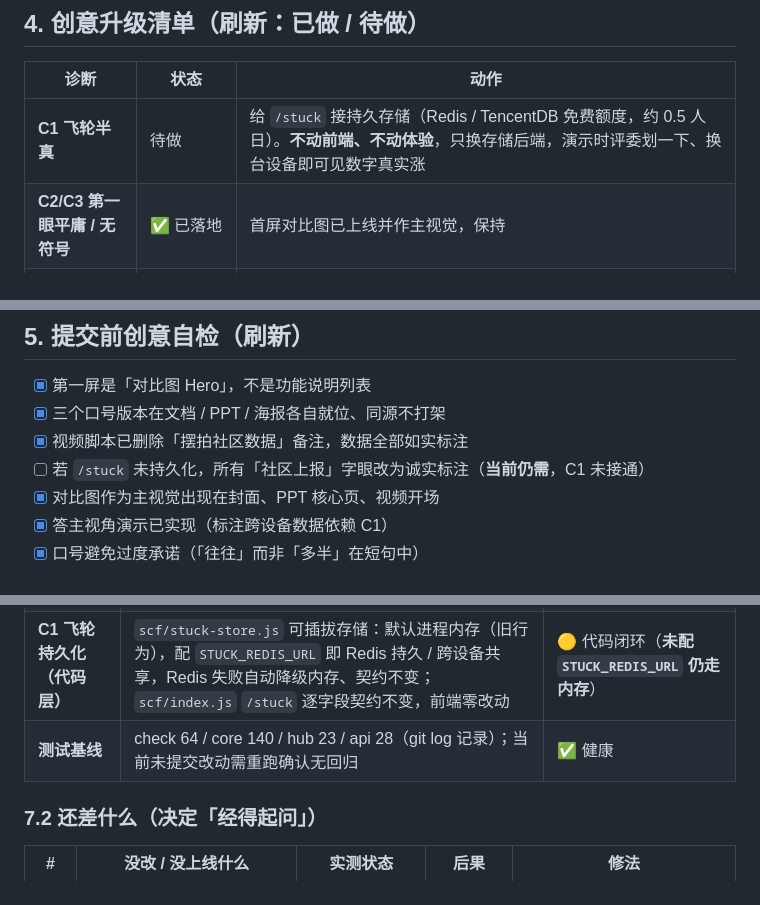
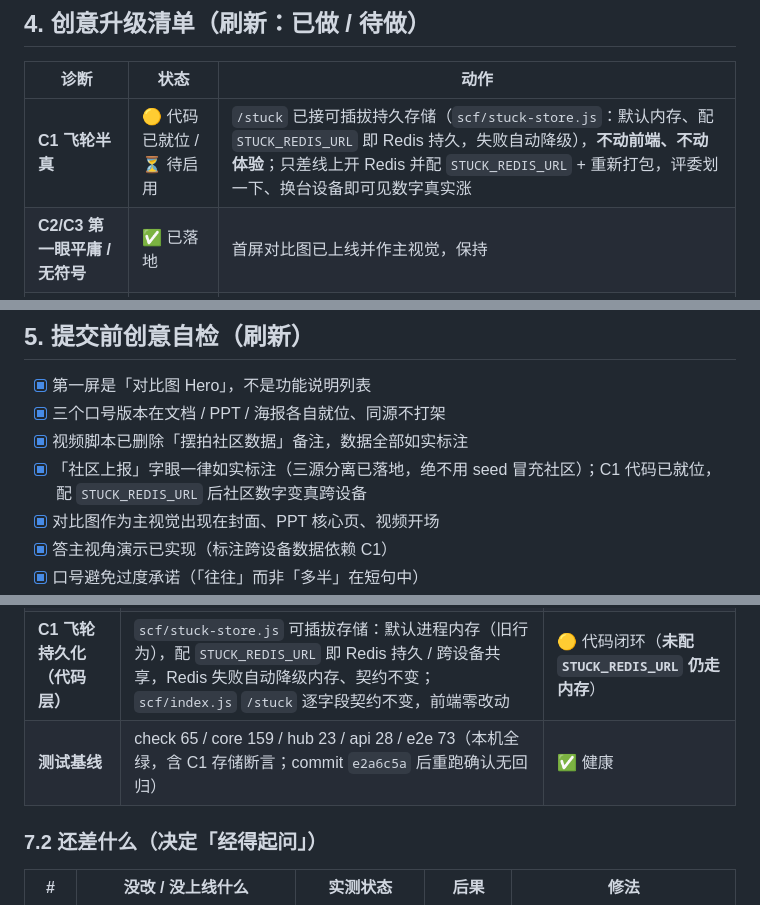
Before and after one commit to zhkqqkzh/Zhihu-Hackathon---Zhiban---Zhima-Fenzi, a Markdown page: 知伴_创意升级方案.md, 3 parts joined by grey strips. GitHub-like rendering.

Commit message:
docs: 方案追踪表同步 C1 已落地（§0/§4/§5 状态 + 测试基线 65/159/23/28/73 全绿 + 收尾改同步部署）

```diff
--- a/知伴_创意升级方案.md
+++ b/知伴_创意升级方案.md
@@ -94,7 +94,7 @@
 
 | 诊断 | 状态 | 动作 |
 |---|---|---|
-| **C1 飞轮半真** | 待做 | 给 `/stuck` 接持久存储（Redis / TencentDB 免费额度，约 0.5 人日）。**不动前端、不动体验**，只换存储后端，演示时评委划一下、换台设备即可见数字真实涨 |
+| **C1 飞轮半真** | 🟡 代码已就位 / ⏳ 待启用 | `/stuck` 已接可插拔持久存储（`scf/stuck-store.js`：默认内存、配 `STUCK_REDIS_URL` 即 Redis 持久，失败自动降级），**不动前端、不动体验**；只差线上开 Redis 并配 `STUCK_REDIS_URL` + 重新打包，评委划一下、换台设备即可见数字真实涨 |
 | **C2/C3 第一眼平庸 / 无符号** | ✅ 已落地 | 首屏对比图已上线并作主视觉，保持 |
 | **C4 过度承诺** | ✅ 已就位 | 主推版保留；海报 / 短句用 A 版「往往」 |
 | **C5 闭环空转** | ✅ 页面已落地 / ⏳ 数据等 C1 | 答主视角页（`creator.js`）已实现；跨设备卡点数据等 C1 持久化 |
@@ -108,7 +108,7 @@
 - [x] 第一屏是「对比图 Hero」，不是功能说明列表
 - [x] 三个口号版本在文档 / PPT / 海报各自就位、同源不打架
 - [x] 视频脚本已删除「摆拍社区数据」备注，数据全部如实标注
-- [ ] 若 `/stuck` 未持久化，所有「社区上报」字眼改为诚实标注（**当前仍需**，C1 未接通）
+- [x] 「社区上报」字眼一律如实标注（三源分离已落地，绝不用 seed 冒充社区）；C1 代码已就位，配 `STUCK_REDIS_URL` 后社区数字变真跨设备
 - [x] 对比图作为主视觉出现在封面、PPT 核心页、视频开场
 - [x] 答主视角演示已实现（标注跨设备数据依赖 C1）
 - [x] 口号避免过度承诺（「往往」而非「多半」在短句中）
@@ -163,7 +163,7 @@
 | **S5 三源标注** | `stuck.js` seed / marks / community 三层叠加，每处数字标来源，无 seed 冒充 | ✅ 已落地 |
 | **P1 真实内容（代码层）** | `knowledge-source.js` 归一化真实知乎文章并接入文章页 / 首页；后端 `/search` 真连 `developer.zhihu.com` 搜索；硬性降级就位 | 🟡 代码闭环（**线上未部署 + 缺 secret**） |
 | **C1 飞轮持久化（代码层）** | `scf/stuck-store.js` 可插拔存储：默认进程内存（旧行为），配 `STUCK_REDIS_URL` 即 Redis 持久 / 跨设备共享，Redis 失败自动降级内存、契约不变；`scf/index.js` `/stuck` 逐字段契约不变，前端零改动 | 🟡 代码闭环（**未配 `STUCK_REDIS_URL` 仍走内存**） |
-| **测试基线** | check 64 / core 140 / hub 23 / api 28（git log 记录）；当前未提交改动需重跑确认无回归 | ✅ 健康 |
+| **测试基线** | check 65 / core 159 / hub 23 / api 28 / e2e 73（本机全绿，含 C1 存储断言；commit `e2a6c5a` 后重跑确认无回归） | ✅ 健康 |
 
 ### 7.2 还差什么（决定「经得起问」）
 
```
Also changed, not shown: other parts of 知伴_创意升级方案.md (+4 -4 lines).
